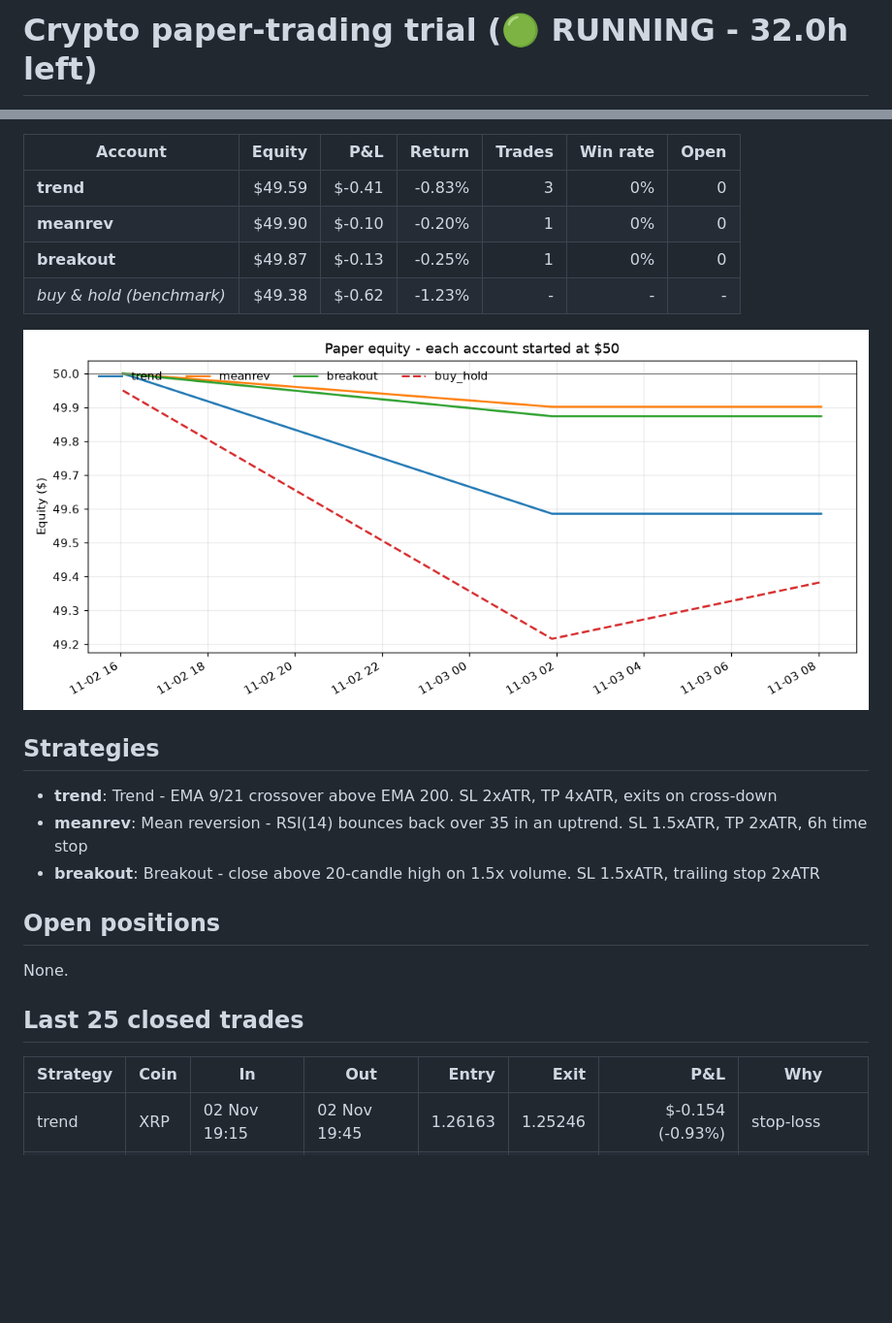
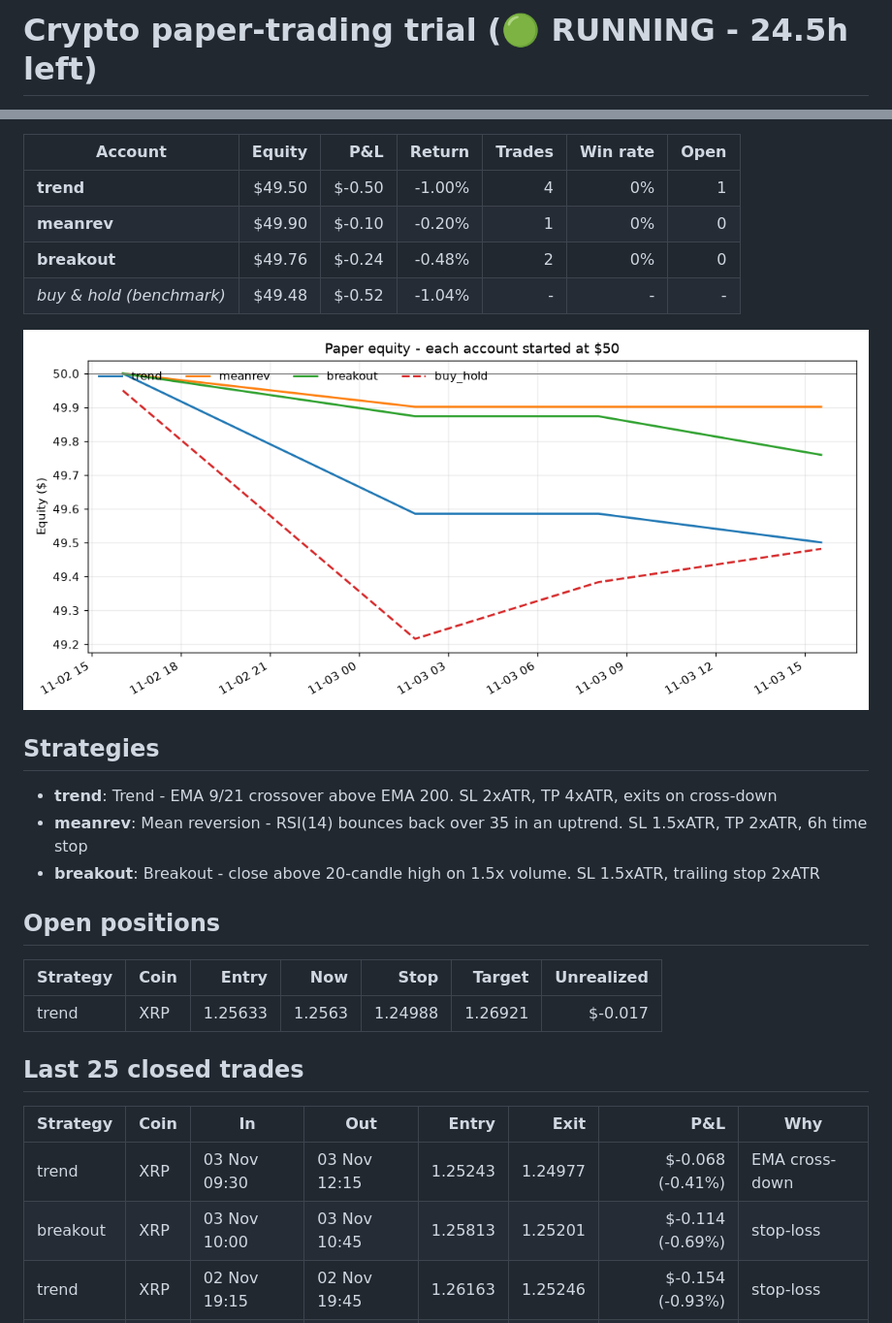
Before and after one commit to i-amarnath/crypto-paper-bot, a Markdown page: REPORT.md, 2 parts joined by grey strips. Shown at 97% size. Rendered like a GitHub page; pictures changed too: equity.png; blank space fills up the shorter version.

Commit message:
tick 10:03

```diff
--- a/REPORT.md
+++ b/REPORT.md
@@ -1,2 +1,2 @@
-# Crypto paper-trading trial (🟢 RUNNING - 32.0h left)
+# Crypto paper-trading trial (🟢 RUNNING - 24.5h left)
 
@@ -4,10 +4,10 @@ Fake money, real binance_vision prices. Started **02 Nov 16:03 IST**, ends **04
 
 | Account | Equity | P&L | Return | Trades | Win rate | Open |
 |---|---:|---:|---:|---:|---:|---:|
-| **trend** | $49.59 | $-0.41 | -0.83% | 3 | 0% | 0 |
+| **trend** | $49.50 | $-0.50 | -1.00% | 4 | 0% | 1 |
 | **meanrev** | $49.90 | $-0.10 | -0.20% | 1 | 0% | 0 |
-| **breakout** | $49.87 | $-0.13 | -0.25% | 1 | 0% | 0 |
-| *buy & hold (benchmark)* | $49.38 | $-0.62 | -1.23% | - | - | - |
+| **breakout** | $49.76 | $-0.24 | -0.48% | 2 | 0% | 0 |
+| *buy & hold (benchmark)* | $49.48 | $-0.52 | -1.04% | - | - | - |
 
 ![equity](equity.png)
 
@@ -19,12 +19,16 @@ Fake money, real binance_vision prices. Started **02 Nov 16:03 IST**, ends **04
 
 ## Open positions
 
-None.
+| Strategy | Coin | Entry | Now | Stop | Target | Unrealized |
+|---|---|---:|---:|---:|---:|---:|
+| trend | XRP | 1.25633 | 1.2563 | 1.24988 | 1.26921 | $-0.017 |
 
 ## Last 25 closed trades
 
 | Strategy | Coin | In | Out | Entry | Exit | P&L | Why |
 |---|---|---|---|---:|---:|---:|---|
+| trend | XRP | 03 Nov 09:30 | 03 Nov 12:15 | 1.25243 | 1.24977 | $-0.068 (-0.41%) | EMA cross-down |
+| breakout | XRP | 03 Nov 10:00 | 03 Nov 10:45 | 1.25813 | 1.25201 | $-0.114 (-0.69%) | stop-loss |
 | trend | XRP | 02 Nov 19:15 | 02 Nov 19:45 | 1.26163 | 1.25246 | $-0.154 (-0.93%) | stop-loss |
 | breakout | XRP | 02 Nov 19:15 | 02 Nov 19:30 | 1.26163 | 1.25459 | $-0.126 (-0.76%) | stop-loss |
 | trend | XRP | 02 Nov 18:00 | 02 Nov 18:45 | 1.25423 | 1.24957 | $-0.095 (-0.57%) | EMA cross-down |
```
Also changed, not shown: other parts of REPORT.md (+1 -1 lines), 3 other files.
